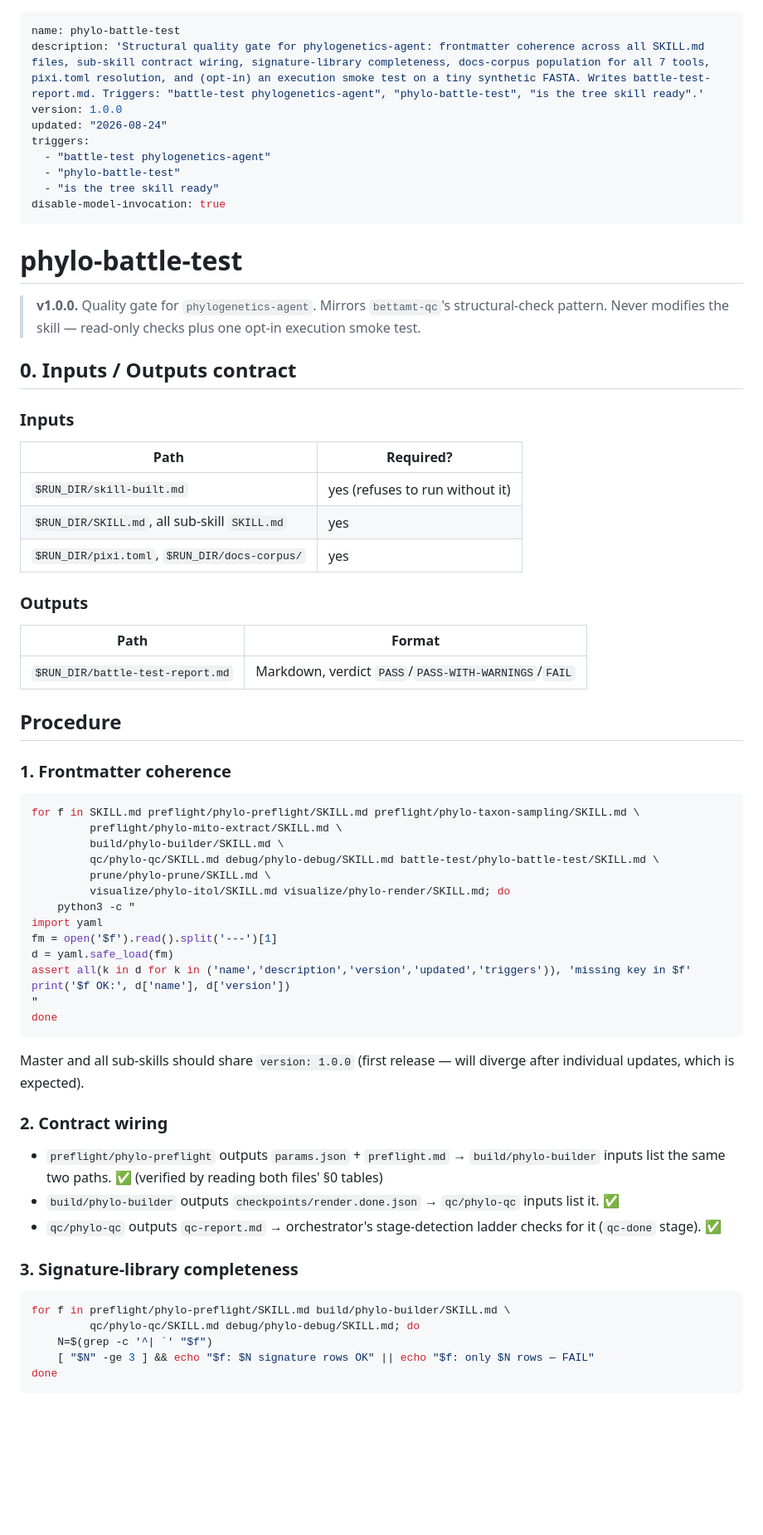
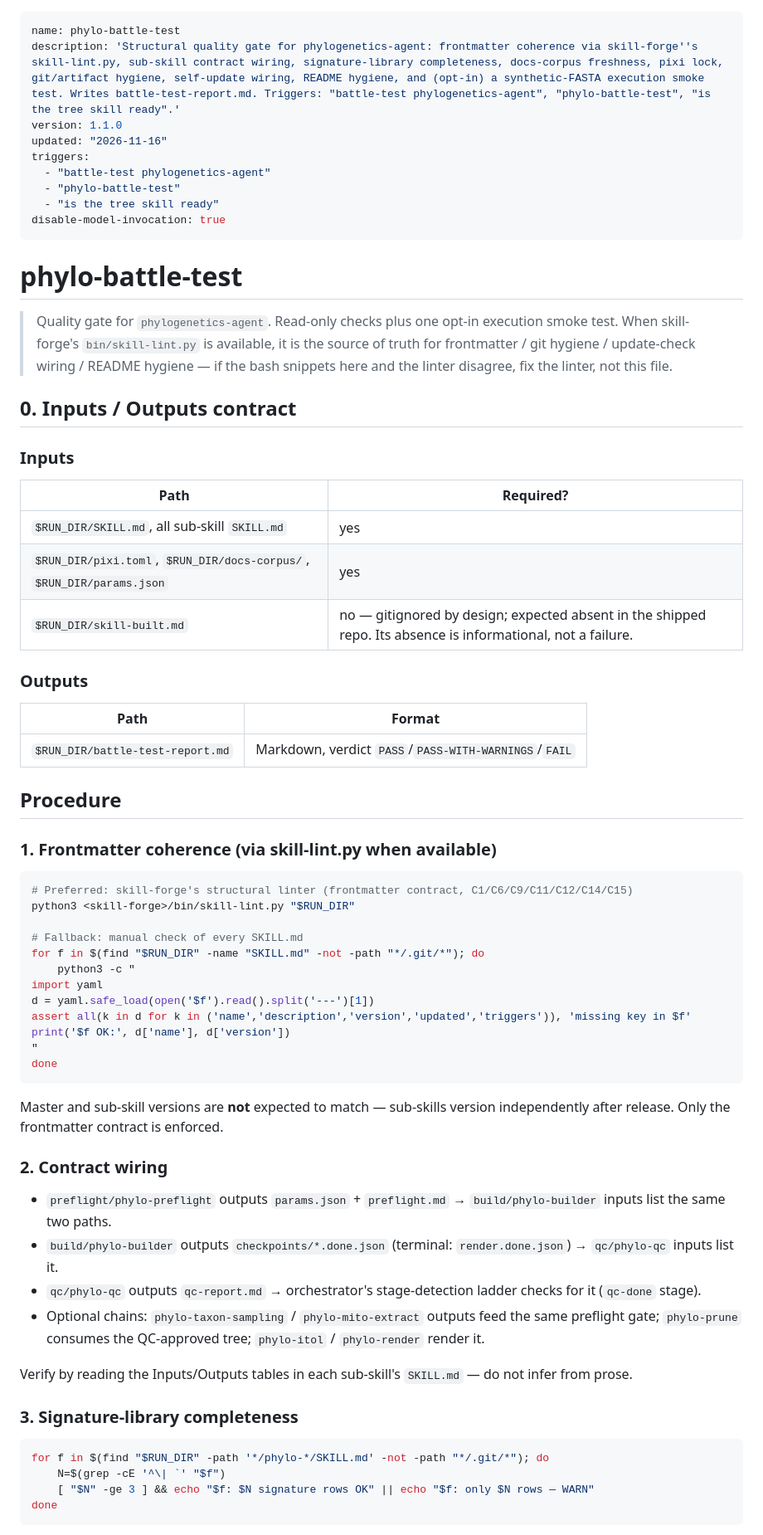
Before and after one commit to cheahhl814/phylogenetics-agent, a Markdown page: battle-test/phylo-battle-test/SKILL.md, the part around one of its changes. Shown at 83% size. Rendered like a GitHub page; blank space fills up the shorter version.

````diff
--- a/battle-test/phylo-battle-test/SKILL.md
+++ b/battle-test/phylo-battle-test/SKILL.md
@@ -1,8 +1,8 @@
 ---
 name: phylo-battle-test
-description: 'Structural quality gate for phylogenetics-agent: frontmatter coherence across all SKILL.md files, sub-skill contract wiring, signature-library completeness, docs-corpus population for all 7 tools, pixi.toml resolution, and (opt-in) an execution smoke test on a tiny synthetic FASTA. Writes battle-test-report.md. Triggers: "battle-test phylogenetics-agent", "phylo-battle-test", "is the tree skill ready".'
-version: 1.0.0
-updated: "2026-08-24"
+description: 'Structural quality gate for phylogenetics-agent: frontmatter coherence via skill-forge''s skill-lint.py, sub-skill contract wiring, signature-library completeness, docs-corpus freshness, pixi lock, git/artifact hygiene, self-update wiring, README hygiene, and (opt-in) a synthetic-FASTA execution smoke test. Writes battle-test-report.md. Triggers: "battle-test phylogenetics-agent", "phylo-battle-test", "is the tree skill ready".'
+version: 1.1.0
+updated: "2026-11-16"
 triggers:
   - "battle-test phylogenetics-agent"
   - "phylo-battle-test"
@@ -12,7 +12,7 @@ disable-model-invocation: true
 
 # phylo-battle-test
 
-> **v1.0.0.** Quality gate for `phylogenetics-agent`. Mirrors `bettamt-qc`'s structural-check pattern. Never modifies the skill — read-only checks plus one opt-in execution smoke test.
+> Quality gate for `phylogenetics-agent`. Read-only checks plus one opt-in execution smoke test. When skill-forge's `bin/skill-lint.py` is available, it is the source of truth for frontmatter / git hygiene / update-check wiring / README hygiene — if the bash snippets here and the linter disagree, fix the linter, not this file.
 
 ## 0. Inputs / Outputs contract
 
@@ -20,9 +20,9 @@ disable-model-invocation: true
 
 | Path | Required? |
 | --- | --- |
-| `$RUN_DIR/skill-built.md` | yes (refuses to run without it) |
 | `$RUN_DIR/SKILL.md`, all sub-skill `SKILL.md` | yes |
-| `$RUN_DIR/pixi.toml`, `$RUN_DIR/docs-corpus/` | yes |
+| `$RUN_DIR/pixi.toml`, `$RUN_DIR/docs-corpus/`, `$RUN_DIR/params.json` | yes |
+| `$RUN_DIR/skill-built.md` | no — gitignored by design; expected absent in the shipped repo. Its absence is informational, not a failure. |
 
 ### Outputs
 
@@ -32,39 +32,39 @@ disable-model-invocation: true
 
 ## Procedure
 
-### 1. Frontmatter coherence
+### 1. Frontmatter coherence (via skill-lint.py when available)
 
 ```bash
-for f in SKILL.md preflight/phylo-preflight/SKILL.md preflight/phylo-taxon-sampling/SKILL.md \
-         preflight/phylo-mito-extract/SKILL.md \
-         build/phylo-builder/SKILL.md \
-         qc/phylo-qc/SKILL.md debug/phylo-debug/SKILL.md battle-test/phylo-battle-test/SKILL.md \
-         prune/phylo-prune/SKILL.md \
-         visualize/phylo-itol/SKILL.md visualize/phylo-render/SKILL.md; do
+# Preferred: skill-forge's structural linter (frontmatter contract, C1/C6/C9/C11/C12/C14/C15)
+python3 <skill-forge>/bin/skill-lint.py "$RUN_DIR"
+
+# Fallback: manual check of every SKILL.md
+for f in $(find "$RUN_DIR" -name "SKILL.md" -not -path "*/.git/*"); do
     python3 -c "
 import yaml
-fm = open('$f').read().split('---')[1]
-d = yaml.safe_load(fm)
+d = yaml.safe_load(open('$f').read().split('---')[1])
 assert all(k in d for k in ('name','description','version','updated','triggers')), 'missing key in $f'
 print('$f OK:', d['name'], d['version'])
 "
 done
 ```
 
-Master and all sub-skills should share `version: 1.0.0` (first release — will diverge after individual updates, which is expected).
+Master and sub-skill versions are **not** expected to match — sub-skills version independently after release. Only the frontmatter contract is enforced.
 
 ### 2. Contract wiring
 
-- `preflight/phylo-preflight` outputs `params.json` + `preflight.md` → `build/phylo-builder` inputs list the same two paths. ✅ (verified by reading both files' §0 tables)
-- `build/phylo-builder` outputs `checkpoints/render.done.json` → `qc/phylo-qc` inputs list it. ✅
-- `qc/phylo-qc` outputs `qc-report.md` → orchestrator's stage-detection ladder checks for it (`qc-done` stage). ✅
+- `preflight/phylo-preflight` outputs `params.json` + `preflight.md` → `build/phylo-builder` inputs list the same two paths.
+- `build/phylo-builder` outputs `checkpoints/*.done.json` (terminal: `render.done.json`) → `qc/phylo-qc` inputs list it.
+- `qc/phylo-qc` outputs `qc-report.md` → orchestrator's stage-detection ladder checks for it (`qc-done` stage).
+- Optional chains: `phylo-taxon-sampling` / `phylo-mito-extract` outputs feed the same preflight gate; `phylo-prune` consumes the QC-approved tree; `phylo-itol` / `phylo-render` render it.
+
+Verify by reading the Inputs/Outputs tables in each sub-skill's `SKILL.md` — do not infer from prose.
 
 ### 3. Signature-library completeness
 
 ```bash
-for f in preflight/phylo-preflight/SKILL.md build/phylo-builder/SKILL.md \
-         qc/phylo-qc/SKILL.md debug/phylo-debug/SKILL.md; do
-    N=$(grep -c '^| `' "$f")
-    [ "$N" -ge 3 ] && echo "$f: $N signature rows OK" || echo "$f: only $N rows — FAIL"
+for f in $(find "$RUN_DIR" -path '*/phylo-*/SKILL.md' -not -path "*/.git/*"); do
+    N=$(grep -cE '^\| `' "$f")
+    [ "$N" -ge 3 ] && echo "$f: $N signature rows OK" || echo "$f: only $N rows — WARN"
 done
 ```
````
Also changed, not shown: other parts of battle-test/phylo-battle-test/SKILL.md (+50 -17 lines), README.md (+46 -28 lines), SKILL.md (+3 -3 lines), docs/metro-map.png (added), 7 other files.
